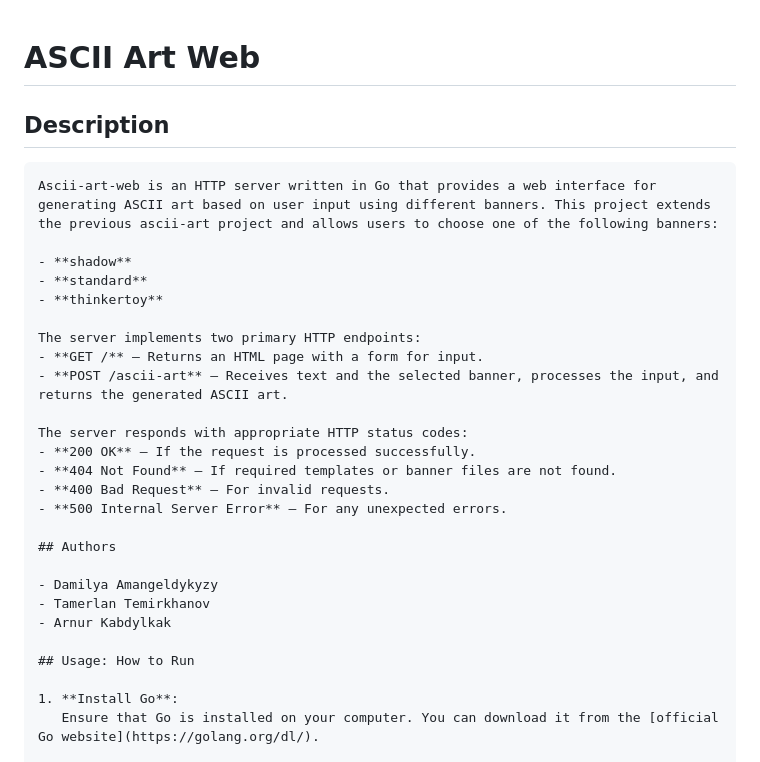
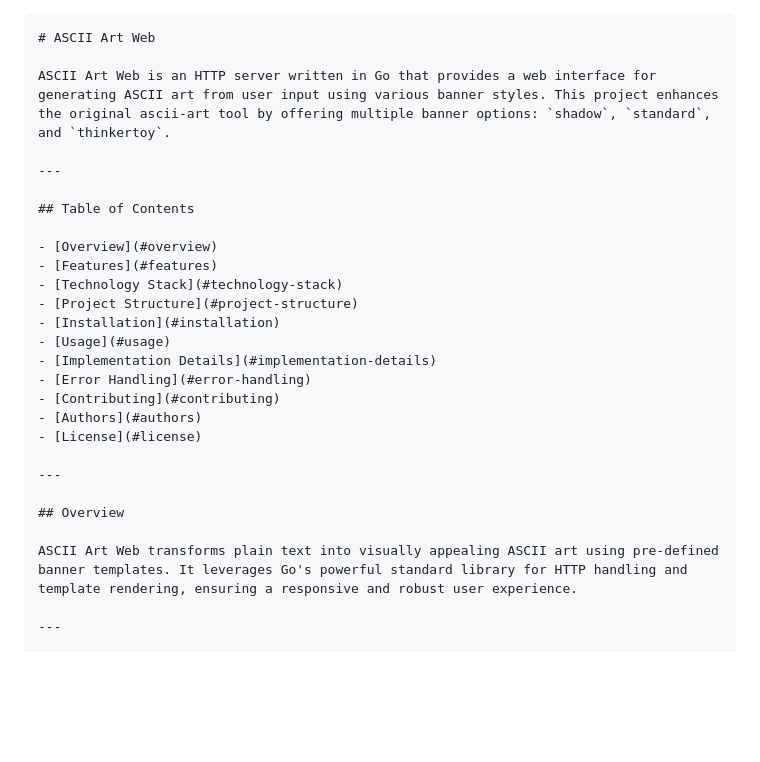
Before and after one commit to Damilyaa/ascii-art-generator-web, a Markdown page: readme.md, the part around the change printed below. Rendered like a GitHub page; blank space fills up the shorter version.

````diff
--- a/readme.md
+++ b/readme.md
@@ -1,32 +1,29 @@
-
+```markdown
 # ASCII Art Web
 
-## Description
-```markdown
-Ascii-art-web is an HTTP server written in Go that provides a web interface for generating ASCII art based on user input using different banners. This project extends the previous ascii-art project and allows users to choose one of the following banners:
+ASCII Art Web is an HTTP server written in Go that provides a web interface for generating ASCII art from user input using various banner styles. This project enhances the original ascii-art tool by offering multiple banner options: `shadow`, `standard`, and `thinkertoy`.
 
-- **shadow**
-- **standard**
-- **thinkertoy**
+---
 
-The server implements two primary HTTP endpoints:
-- **GET /** – Returns an HTML page with a form for input.
-- **POST /ascii-art** – Receives text and the selected banner, processes the input, and returns the generated ASCII art.
+## Table of Contents
 
-The server responds with appropriate HTTP status codes:
-- **200 OK** – If the request is processed successfully.
-- **404 Not Found** – If required templates or banner files are not found.
-- **400 Bad Request** – For invalid requests.
-- **500 Internal Server Error** – For any unexpected errors.
+- [Overview](#overview)
+- [Features](#features)
+- [Technology Stack](#technology-stack)
+- [Project Structure](#project-structure)
+- [Installation](#installation)
+- [Usage](#usage)
+- [Implementation Details](#implementation-details)
+- [Error Handling](#error-handling)
+- [Contributing](#contributing)
+- [Authors](#authors)
+- [License](#license)
 
-## Authors
+---
 
-- Damilya Amangeldykyzy
-- Tamerlan Temirkhanov
-- Arnur Kabdylkak
+## Overview
 
-## Usage: How to Run
+ASCII Art Web transforms plain text into visually appealing ASCII art using pre-defined banner templates. It leverages Go's powerful standard library for HTTP handling and template rendering, ensuring a responsive and robust user experience.
 
-1. **Install Go**:
-   Ensure that Go is installed on your computer. You can download it from the [official Go website](https://golang.org/dl/).
+---
 
````
Also changed, not shown: other parts of readme.md (+159 -40 lines).
